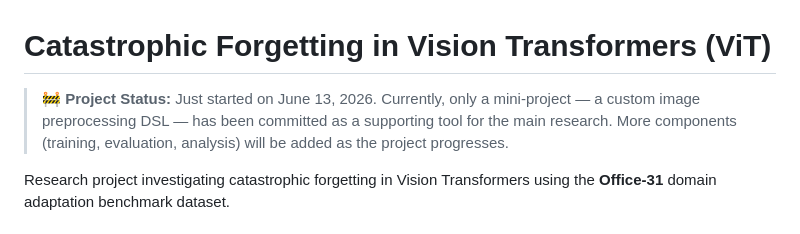
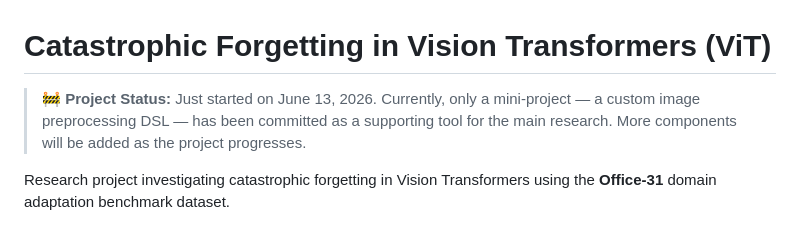
Before and after one commit to UB90/Catestrophic_Forgetting_in_ViT, a Markdown page: README.md, the part around the change. Drawn GitHub-style.

Commit message:
Revise project status in README.md simple edit
Updated project status to clarify future components.

```diff
--- a/README.md
+++ b/README.md
@@ -1,6 +1,6 @@
 # Catastrophic Forgetting in Vision Transformers (ViT)
 
-> **🚧 Project Status:** Just started on June 13, 2026. Currently, only a mini-project — a custom image preprocessing DSL — has been committed as a supporting tool for the main research. More components (training, evaluation, analysis) will be added as the project progresses.
+> **🚧 Project Status:** Just started on June 13, 2026. Currently, only a mini-project — a custom image preprocessing DSL — has been committed as a supporting tool for the main research. More components will be added as the project progresses.
 
 Research project investigating catastrophic forgetting in Vision Transformers using the **Office-31** domain adaptation benchmark dataset.
 
```
